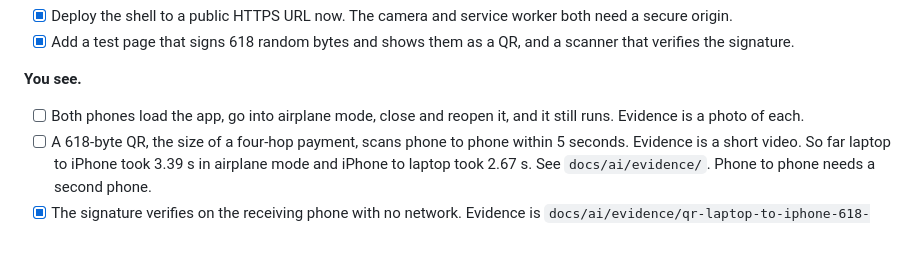
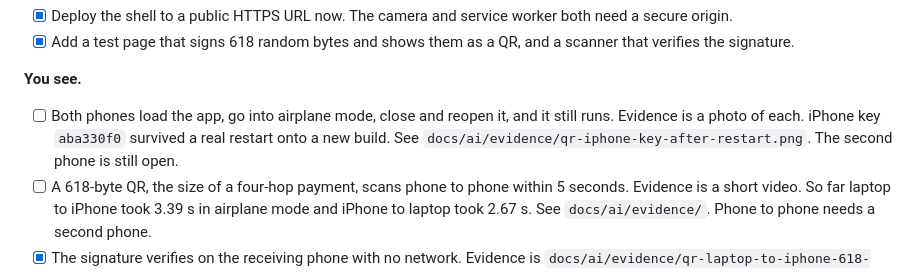
Before and after one commit to ratik21/hundi, a Markdown page: PLAN.md, the part around the change. Drawn GitHub-style; blank space fills up the shorter version.

Commit message:
docs(ai): record the iphone key surviving a restart
Co-Authored-By: Claude Opus 5.5 <noreply@anthropic.com>
Claude-Session: https://claude.ai/code/session_018XZdsruv7FH2yk1cbWNRpv

```diff
--- a/PLAN.md
+++ b/PLAN.md
@@ -164,7 +164,7 @@ This is the highest risk on the device side. Run it in parallel, on throwaway pa
 
 **You see.**
 
-- [ ] Both phones load the app, go into airplane mode, close and reopen it, and it still runs. Evidence is a photo of each.
+- [ ] Both phones load the app, go into airplane mode, close and reopen it, and it still runs. Evidence is a photo of each. iPhone key `aba330f0` survived a real restart onto a new build. See `docs/ai/evidence/qr-iphone-key-after-restart.png`. The second phone is still open.
 - [ ] A 618-byte QR, the size of a four-hop payment, scans phone to phone within 5 seconds. Evidence is a short video. So far laptop to iPhone took 3.39 s in airplane mode and iPhone to laptop took 2.67 s. See `docs/ai/evidence/`. Phone to phone needs a second phone.
 - [x] The signature verifies on the receiving phone with no network. Evidence is `docs/ai/evidence/qr-laptop-to-iphone-618-airplane.png`.
 
```
Also changed, not shown: docs/ai/PLAN.md (+1 -1 lines), docs/ai/evidence/iphone-airplane-settings.png (added), docs/ai/evidence/qr-iphone-key-after-restart.png (added).
